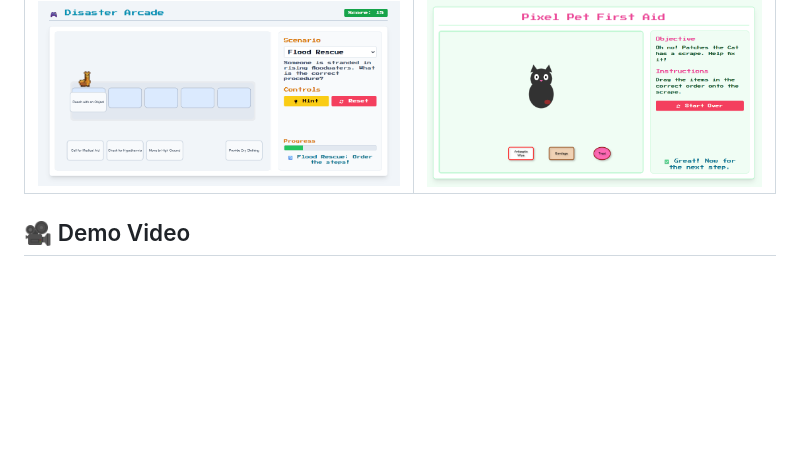
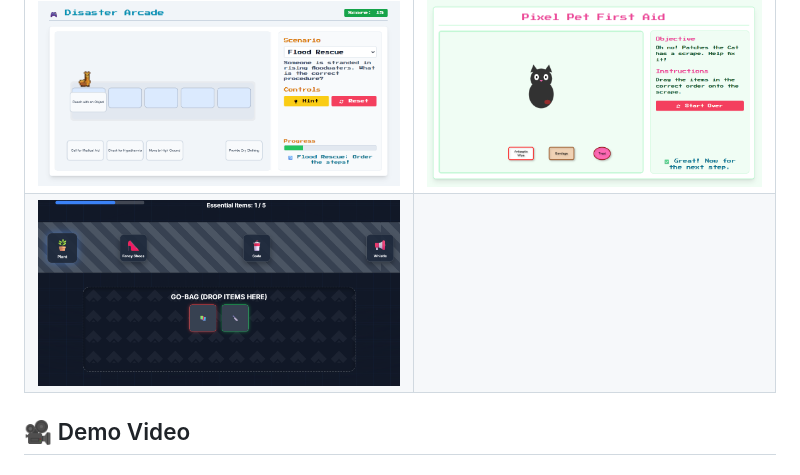
Before and after one commit to HarshiitaSharma/ResQhub, a Markdown page: README.md, the part around the change. Rendered like a GitHub page; blank space fills up the shorter version.

Commit message:
Add Conveyor Belt Gameplays screenshot to README

```diff
--- a/README.md
+++ b/README.md
@@ -179,6 +179,7 @@ const firebaseConfig = {
 | Rescue Simulation | Fisrt Aid — Gameplay |
 |---|---|
 | ![Rescue Simulations](./screenshots/09-rescue-simulation.png) | ![First Aid](./screenshots/10-Firstaid.png) |
+| ![Conveyor Belt Gameplays](./screenshots/11-Essentails.png) |
 
 ## 🎥 Demo Video
 
```
